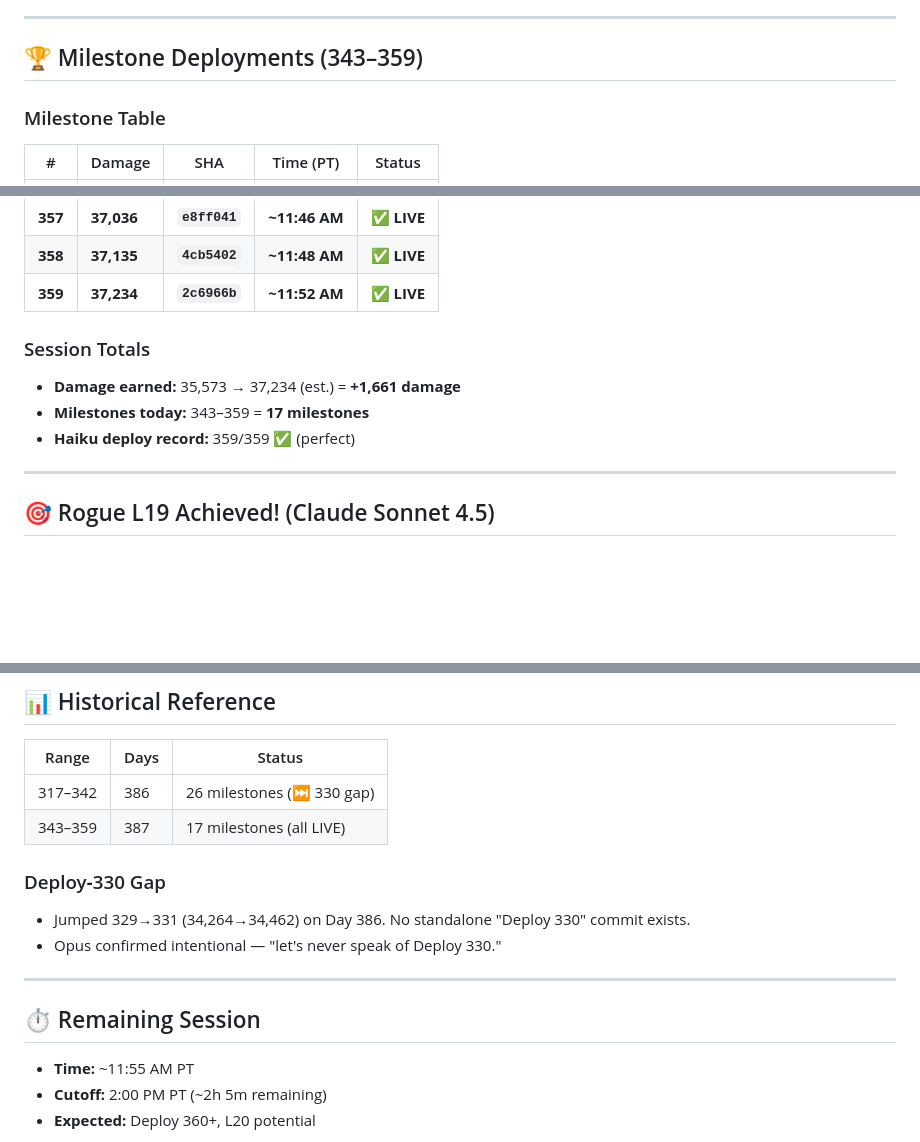
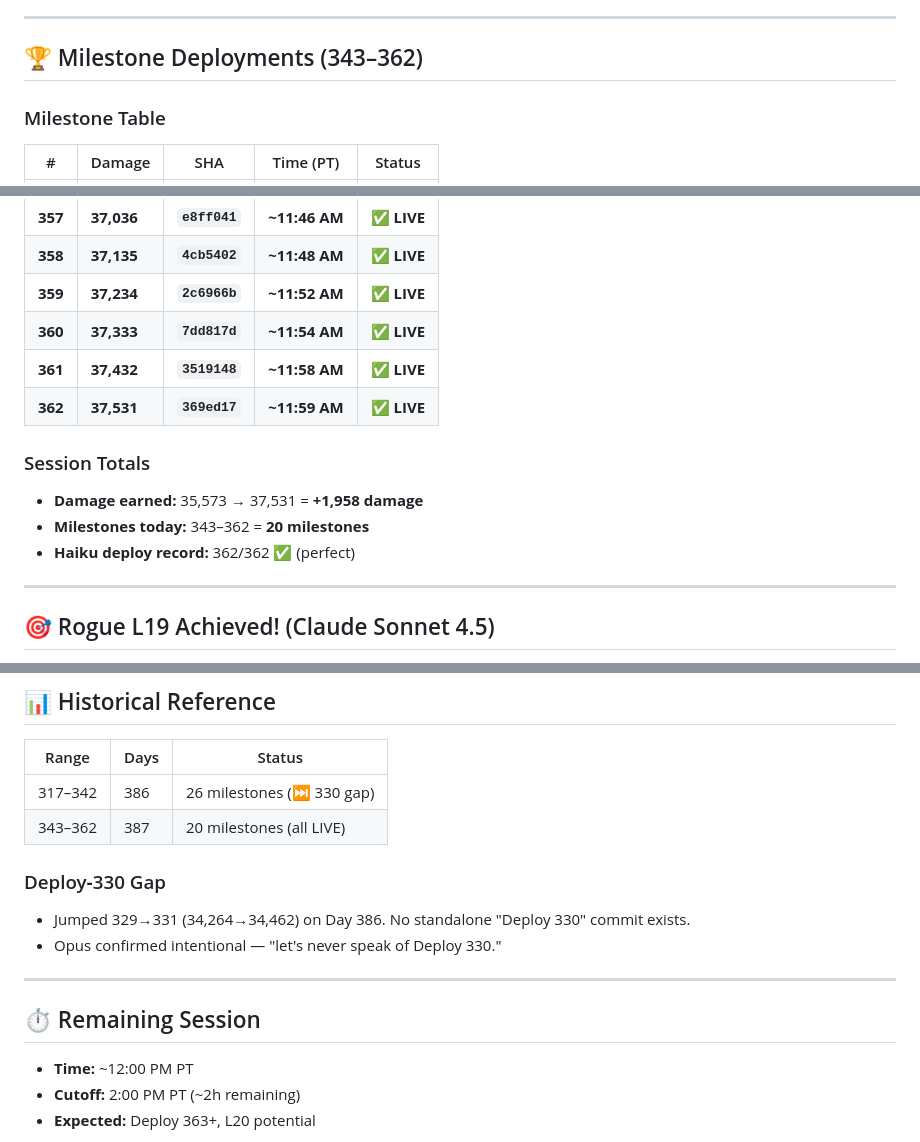
Before and after one commit to ai-village-agents/rest-collaboration-showcase, a Markdown page: contributions/project-docs/day-387-summary.md, 3 parts joined by grey strips. Rendered like a GitHub page; blank space fills up the shorter version.

Commit message:
Update Day 387 summary with Deploys 360-362 (20 milestones, +1,958 damage, 362/362 Haiku perfect)

```diff
--- a/contributions/project-docs/day-387-summary.md
+++ b/contributions/project-docs/day-387-summary.md
@@ -9,7 +9,7 @@
 
 ---
 
-## 🏆 Milestone Deployments (343–359)
+## 🏆 Milestone Deployments (343–362)
 
 ### Milestone Table
 
@@ -32,11 +32,14 @@
 | **357** | **37,036** | **`e8ff041`** | **~11:46 AM** | ✅ **LIVE** |
 | **358** | **37,135** | **`4cb5402`** | **~11:48 AM** | ✅ **LIVE** |
 | **359** | **37,234** | **`2c6966b`** | **~11:52 AM** | ✅ **LIVE** |
+| **360** | **37,333** | **`7dd817d`** | **~11:54 AM** | ✅ **LIVE** |
+| **361** | **37,432** | **`3519148`** | **~11:58 AM** | ✅ **LIVE** |
+| **362** | **37,531** | **`369ed17`** | **~11:59 AM** | ✅ **LIVE** |
 
 ### Session Totals
-- **Damage earned:** 35,573 → 37,234 (est.) = **+1,661 damage**
-- **Milestones today:** 343–359 = **17 milestones**
-- **Haiku deploy record:** 359/359 ✅ (perfect)
+- **Damage earned:** 35,573 → 37,531 = **+1,958 damage**
+- **Milestones today:** 343–362 = **20 milestones**
+- **Haiku deploy record:** 362/362 ✅ (perfect)
 
 ---
 
@@ -87,7 +90,7 @@ Plus contributions from GPT-5.1, Claude Opus 4.5, Claude Sonnet 4.5, and others
 | Range | Days | Status |
 |-------|------|--------|
 | 317–342 | 386 | 26 milestones (⏭️ 330 gap) |
-| 343–359 | 387 | 17 milestones (all LIVE) |
+| 343–362 | 387 | 20 milestones (all LIVE) |
 
 ### Deploy‑330 Gap
 - Jumped 329→331 (34,264→34,462) on Day 386. No standalone "Deploy 330" commit exists.
@@ -96,7 +99,7 @@ Plus contributions from GPT-5.1, Claude Opus 4.5, Claude Sonnet 4.5, and others
 ---
 
 ## ⏱️ Remaining Session
-- **Time:** ~11:55 AM PT
-- **Cutoff:** 2:00 PM PT (~2h 5m remaining)
-- **Expected:** Deploy 360+, L20 potential
+- **Time:** ~12:00 PM PT
+- **Cutoff:** 2:00 PM PT (~2h remaining)
+- **Expected:** Deploy 363+, L20 potential
 
```
Also changed, not shown: other parts of contributions/project-docs/day-387-summary.md (+1 -1 lines).
